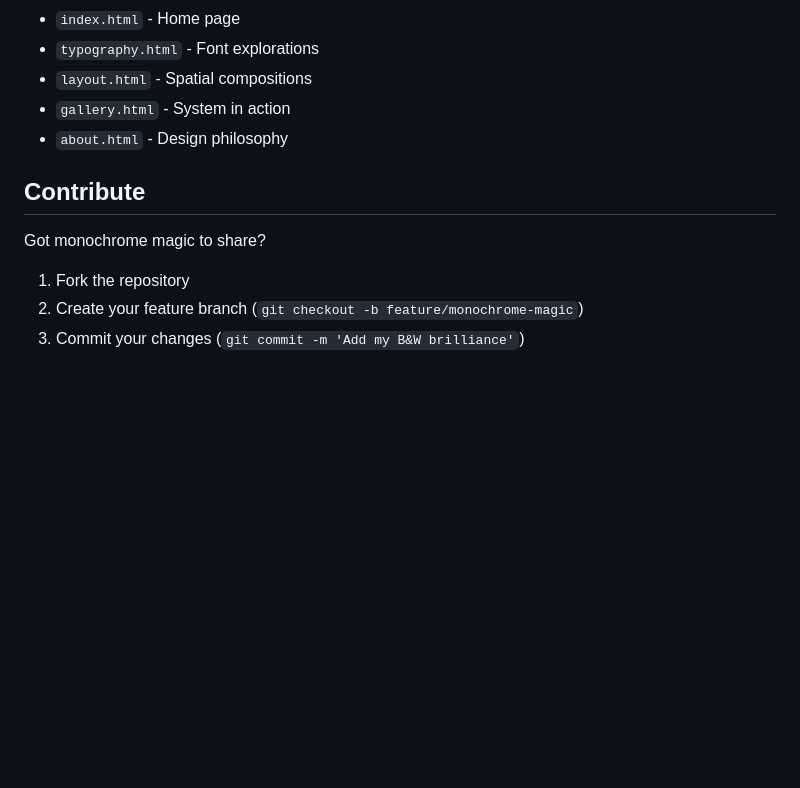
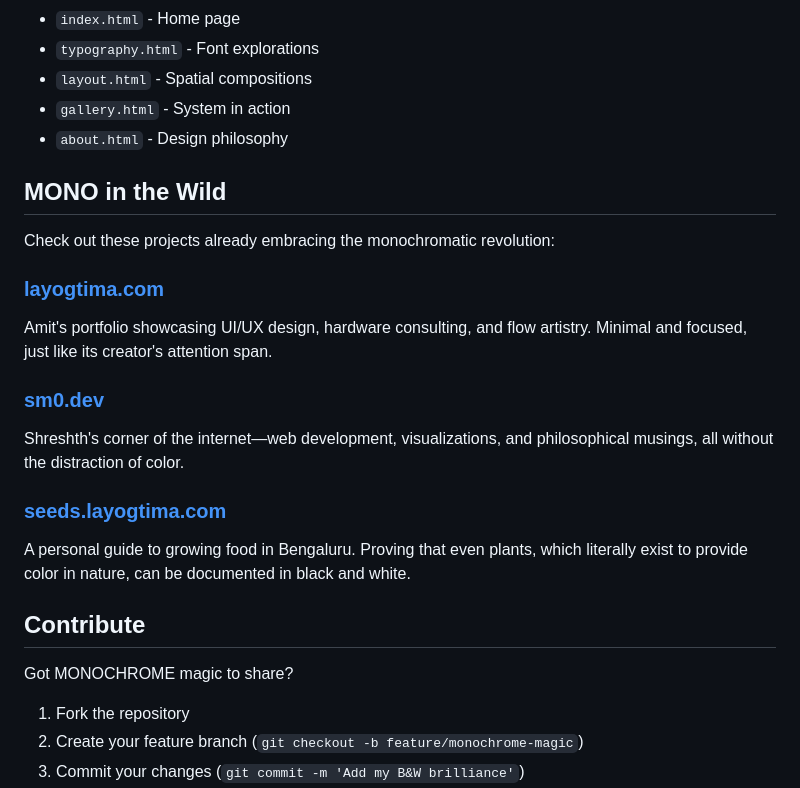
Before and after one commit to layogtima/mono, a Markdown page: README.md, the part around the change. Drawn GitHub-style; blank space fills up the shorter version.

Commit message:
Added MONO readme.md with showcase.

```diff
--- a/README.md
+++ b/README.md
@@ -112,9 +112,25 @@ Space Mono used in varying:
 - `gallery.html` - System in action
 - `about.html` - Design philosophy
 
+## MONO in the Wild
+
+Check out these projects already embracing the monochromatic revolution:
+
+### [layogtima.com](https://layogtima.com)
+
+Amit's portfolio showcasing UI/UX design, hardware consulting, and flow artistry. Minimal and focused, just like its creator's attention span.
+
+### [sm0.dev](https://www.sm0.dev/)
+
+Shreshth's corner of the internet—web development, visualizations, and philosophical musings, all without the distraction of color.
+
+### [seeds.layogtima.com](https://seeds.layogtima.com/)
+
+A personal guide to growing food in Bengaluru. Proving that even plants, which literally exist to provide color in nature, can be documented in black and white.
+
 ## Contribute
 
-Got monochrome magic to share?
+Got MONOCHROME magic to share?
 
 1. Fork the repository
 2. Create your feature branch (`git checkout -b feature/monochrome-magic`)
```
